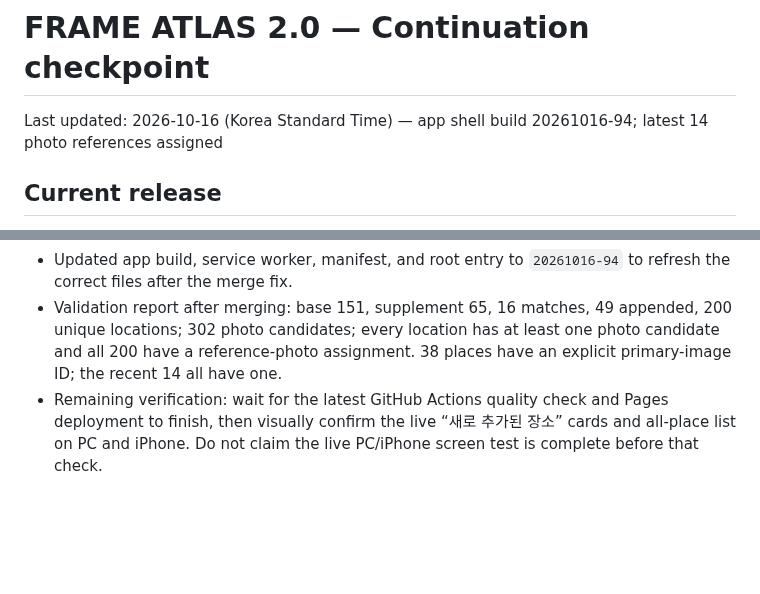
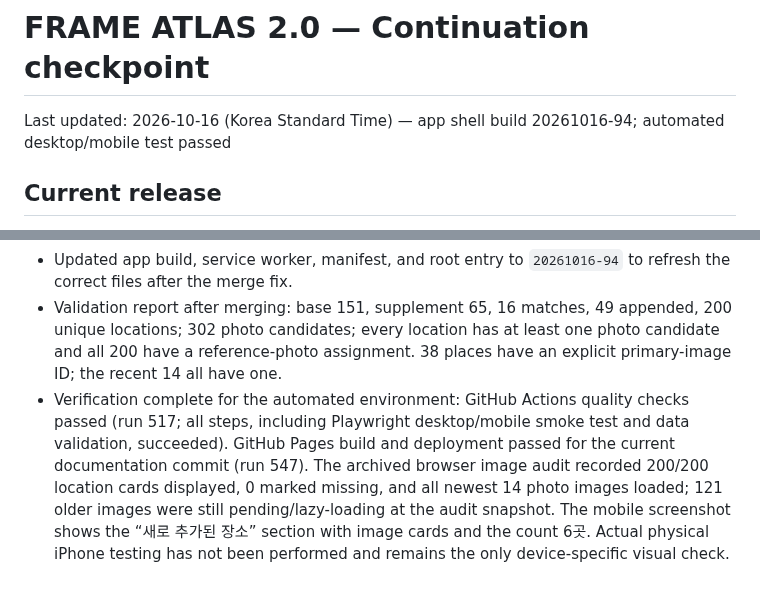
Before and after one commit to casio8000/FRAME_ATLAS, a Markdown page: v2/CONTINUATION_CHECKPOINT.md, 2 parts joined by grey strips. GitHub-like rendering; blank space fills up the shorter version.

Commit message:
Record successful latest 14-photo browser audit and GitHub Pages deployment

```diff
--- a/v2/CONTINUATION_CHECKPOINT.md
+++ b/v2/CONTINUATION_CHECKPOINT.md
@@ -1,6 +1,6 @@
 # FRAME ATLAS 2.0 — Continuation checkpoint
 
-Last updated: 2026-10-16 (Korea Standard Time) — app shell build 20261016-94; latest 14 photo references assigned
+Last updated: 2026-10-16 (Korea Standard Time) — app shell build 20261016-94; automated desktop/mobile test passed
 
 ## Current release
 - Live path: https://casio8000.github.io/FRAME_ATLAS/v2/index.html
@@ -229,4 +229,4 @@ Last updated: 2026-10-16 (Korea Standard Time) — app shell build 20261016-94;
 - Set `curationOverride=true` for this 14-place batch so a same-ID/name record already in the base catalog inherits the curated image references rather than being duplicated. Updated `syncAttachSupplementalPlaces()` to also carry over `newlyAdded`, `newlyAddedAt`, `imageStatus`, and `referenceImageStatus` for existing matches, so the recent-location section remains consistent across devices.
 - Updated app build, service worker, manifest, and root entry to `20261016-94` to refresh the correct files after the merge fix.
 - Validation report after merging: base 151, supplement 65, 16 matches, 49 appended, 200 unique locations; 302 photo candidates; every location has at least one photo candidate and all 200 have a reference-photo assignment. 38 places have an explicit primary-image ID; the recent 14 all have one.
-- Remaining verification: wait for the latest GitHub Actions quality check and Pages deployment to finish, then visually confirm the live “새로 추가된 장소” cards and all-place list on PC and iPhone. Do not claim the live PC/iPhone screen test is complete before that check.
+- Verification complete for the automated environment: GitHub Actions quality checks passed (run 517; all steps, including Playwright desktop/mobile smoke test and data validation, succeeded). GitHub Pages build and deployment passed for the current documentation commit (run 547). The archived browser image audit recorded 200/200 location cards displayed, 0 marked missing, and all newest 14 photo images loaded; 121 older images were still pending/lazy-loading at the audit snapshot. The mobile screenshot shows the “새로 추가된 장소” section with image cards and the count 6곳. Actual physical iPhone testing has not been performed and remains the only device-specific visual check.
```
